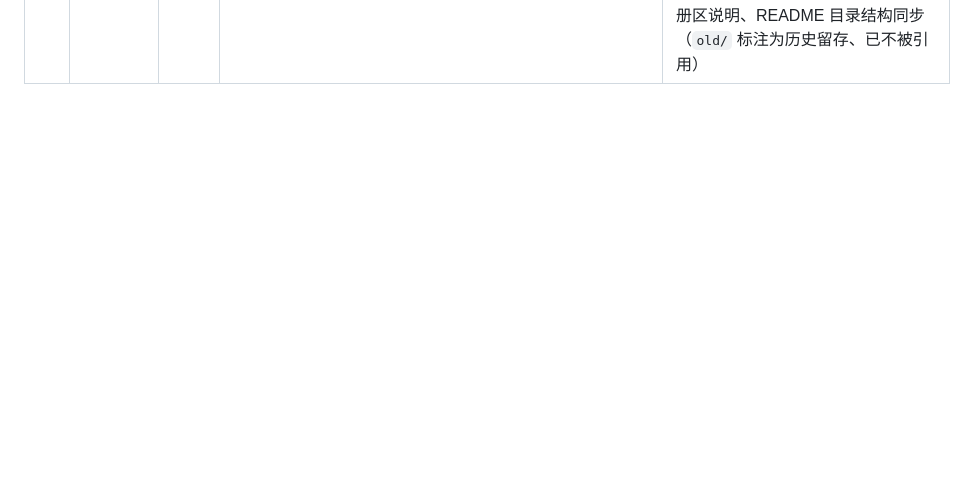
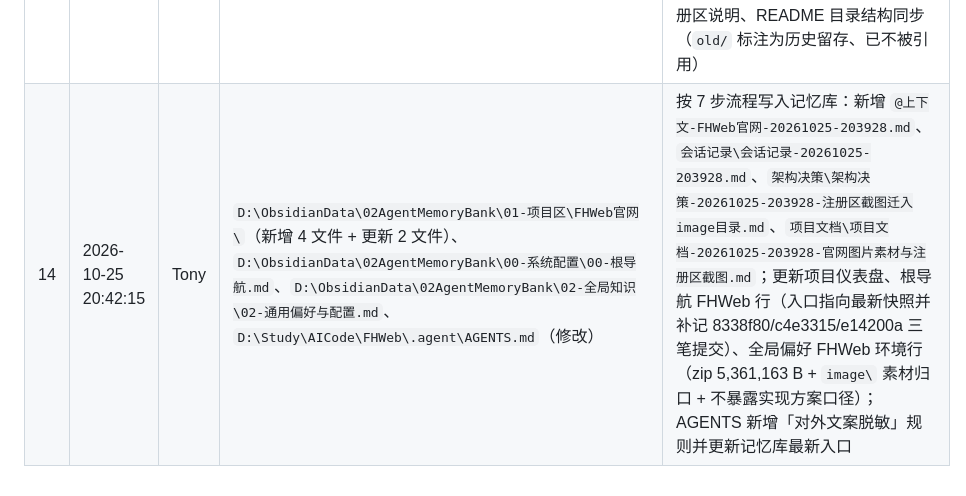
Before and after one commit to TonyYu329/ikasoftweb, a Markdown page: 修改记录.md, the part around the change. Rendered like a GitHub page; blank space fills up the shorter version.

```diff
--- a/修改记录.md
+++ b/修改记录.md
@@ -17,3 +17,4 @@
 | 11 | 2026-10-25 15:56:24 | Tony | `D:\Study\AICode\FHWeb\README.md`、`D:\Study\AICode\FHWeb\.agent\AGENTS.md`（修改） | 同步分发包新体积 5,361,163 B（README 信息表/下载渠道表/版本记录；AGENTS 目录结构），避免文档与实物不一致 |
 | 12 | 2026-10-25 16:01:26 | Tony | `D:\Study\AICode\FHWeb\index.html`、`D:\Study\AICode\FHWeb\README.md`（修改） | 对外文案去技术化（不向最终用户暴露实现方案）：meta description、Hero 简介与三徽章、下载区 3 条提示、功能区副标题、功能卡 1/2/3/6（改为「彻底隐藏，无从发现」「高强度加密保护」「两种锁定模式」「绿色单文件」）、使用说明第 2/4 步、关于本软件 6 段简介、页脚品牌简介全部删除「回收站伪装/AES-256-GCM/PBKDF2/DPAPI 机器绑定/Native AOT/.NET 运行时/清单/setup.stamp/data.dat/settings.cfg/完整性闸门/多锚点」等实现细节；同时修复功能卡 2 图标乱码（`乱码符号` → `🔐`）；README 使用方式段与 `#features` 表同步去技术化 |
 | 13 | 2026-10-25 20:38:32 | Tony | `D:\Study\AICode\FHWeb\index.html`、`D:\Study\AICode\FHWeb\.agent\AGENTS.md`、`D:\Study\AICode\FHWeb\README.md`、`D:\Study\AICode\FHWeb\image\reg1.png`、`D:\Study\AICode\FHWeb\image\reg2.png`（新增素材） | 注册区两张示例截图改用 `image/reg1.png`（1496×921）、`image/reg2.png`（1524×927），替换原 `old/mail.jpg`、`old/mail2.jpg`；`.reg-images img` 由固定尺寸 `object-fit:none` 改为自适应 `flex:1 1 300px` + `max-width:100%` + `height:auto`，避免大图溢出；AGENTS 目录结构与注册区说明、README 目录结构同步（`old/` 标注为历史留存、已不被引用） |
+| 14 | 2026-10-25 20:42:15 | Tony | `D:\ObsidianData\02AgentMemoryBank\01-项目区\FHWeb官网\`（新增 4 文件 + 更新 2 文件）、`D:\ObsidianData\02AgentMemoryBank\00-系统配置\00-根导航.md`、`D:\ObsidianData\02AgentMemoryBank\02-全局知识\02-通用偏好与配置.md`、`D:\Study\AICode\FHWeb\.agent\AGENTS.md`（修改） | 按 7 步流程写入记忆库：新增 `@上下文-FHWeb官网-20261025-203928.md`、`会话记录\会话记录-20261025-203928.md`、`架构决策\架构决策-20261025-203928-注册区截图迁入image目录.md`、`项目文档\项目文档-20261025-203928-官网图片素材与注册区截图.md`；更新项目仪表盘、根导航 FHWeb 行（入口指向最新快照并补记 8338f80/c4e3315/e14200a 三笔提交）、全局偏好 FHWeb 环境行（zip 5,361,163 B + `image\` 素材归口 + 不暴露实现方案口径）；AGENTS 新增「对外文案脱敏」规则并更新记忆库最新入口 |
```
Also changed, not shown: .agent/AGENTS.md (+2 -1 lines).
